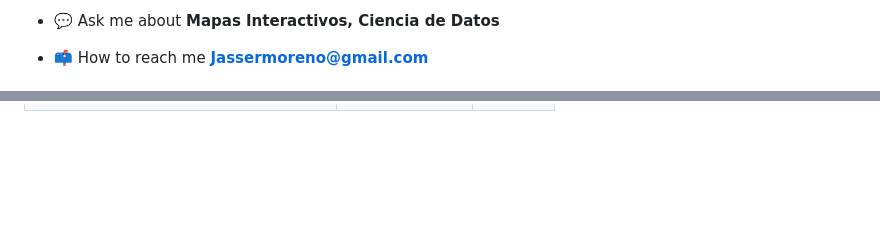
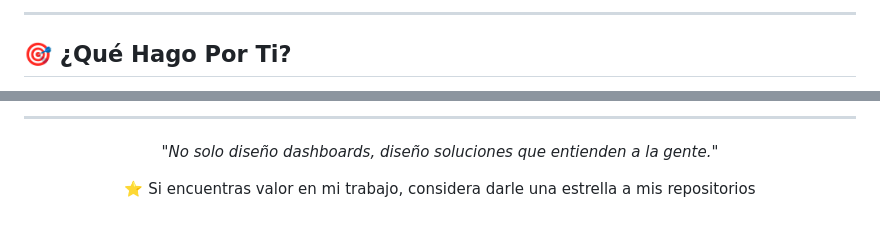
Before and after one commit to drjay2018/drjay2018, a Markdown page: README.md, 2 parts joined by grey strips. GitHub-like rendering; blank space fills up the shorter version.

```diff
--- a/README.md
+++ b/README.md
@@ -9,5 +15,5 @@
 
-- 💬 Ask me about **Mapas Interactivos, Ciencia de Datos**
+---
 
-- 📫 How to reach me **Jassermoreno@gmail.com**
+## 🎯 ¿Qué Hago Por Ti?
 
@@ -36,0 +184,6 @@
+---
+
+<div align="center">
+  <p><i>"No solo diseño dashboards, diseño soluciones que entienden a la gente."</i></p>
+  <p>⭐ Si encuentras valor en mi trabajo, considera darle una estrella a mis repositorios</p>
+</div>
```
Also changed, not shown: other parts of README.md (+170 -23 lines).
